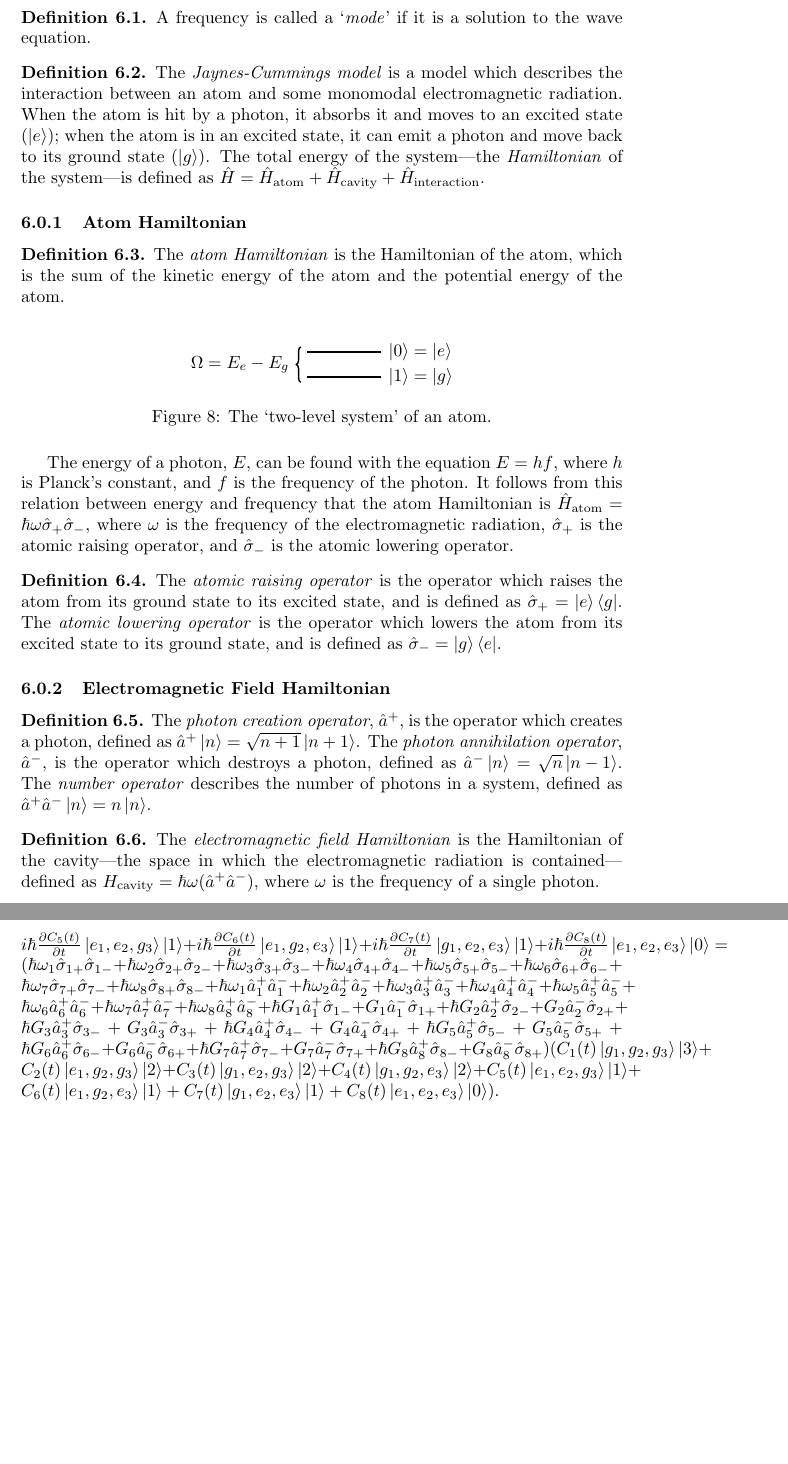
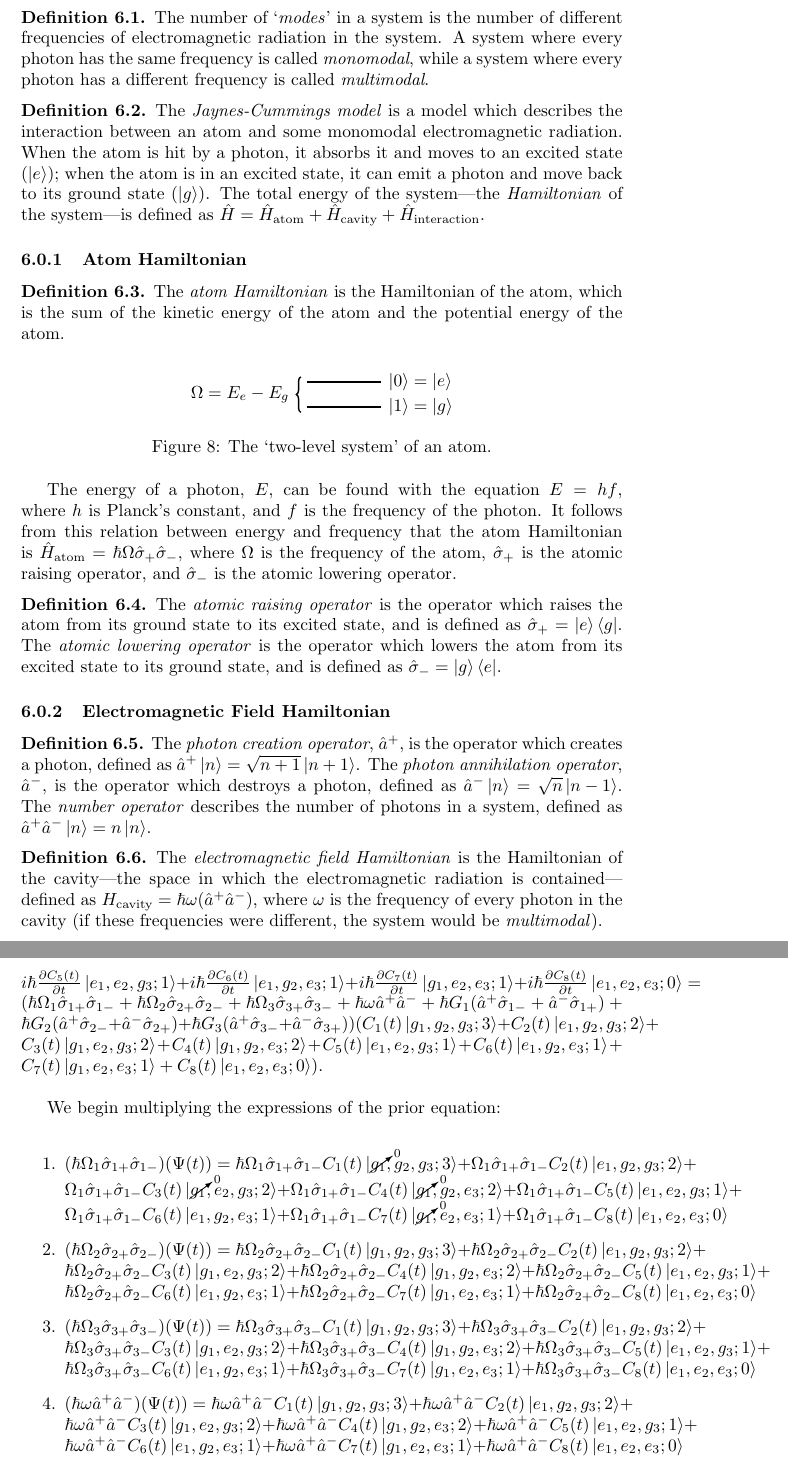
Before and after one commit to emmyoh/MirzaNotes, a LaTeX document (Notes.tex): two parts of pages 7 and 9 of 9, joined at a grey line, cut at the place of the change, the shorter picture padded with empty space. Compiled offline with pdfLaTeX.

Commit message:
2023-10-12 Fix existing work

```diff
--- a/Notes.tex
+++ b/Notes.tex
@@ -24,7 +24,7 @@
 
 \title{Notes}
 \author{Emil Sayahi}
-\date{6 October 2023}
+\date{12 October 2023}
 
 \begin{document}
 
@@ -302,7 +302,7 @@ training} and \emph{two-sample testing}.
 
 \section{Jaynes-Cummings Model}
 \begin{definition}
-    A frequency is called a `\emph{mode}' if it is a solution to the wave equation.
+    The number of `\emph{modes}' in a system is the number of different frequencies of electromagnetic radiation in the system. A system where every photon has the same frequency is called \emph{monomodal}, while a system where every photon has a different frequency is called \emph{multimodal}.
 \end{definition}
 
 \begin{definition}
@@ -322,7 +322,7 @@ training} and \emph{two-sample testing}.
     \caption{The `two-level system' of an atom.}
 \end{figure}
 
-The energy of a photon, $E$, can be found with the equation $E = hf$, where $h$ is Planck's constant, and $f$ is the frequency of the photon. It follows from this relation between energy and frequency that the atom Hamiltonian is $\hat{H}_{\text{atom}} = \hbar \omega \hat{\sigma}_{+}\hat{\sigma}_{-}$, where $\omega$ is the frequency of the electromagnetic radiation, $\hat{\sigma}_{+}$ is the atomic raising operator, and $\hat{\sigma}_{-}$ is the atomic lowering operator.
+The energy of a photon, $E$, can be found with the equation $E = hf$, where $h$ is Planck's constant, and $f$ is the frequency of the photon. It follows from this relation between energy and frequency that the atom Hamiltonian is $\hat{H}_{\text{atom}} = \hbar \Omega \hat{\sigma}_{+}\hat{\sigma}_{-}$, where $\Omega$ is the frequency of the atom, $\hat{\sigma}_{+}$ is the atomic raising operator, and $\hat{\sigma}_{-}$ is the atomic lowering operator.
 
 \begin{definition}
     The \emph{atomic raising operator} is the operator which raises the atom from its ground state to its excited state, and is defined as $\hat{\sigma}_{+} = \ket{e}\bra{g}$. The \emph{atomic lowering operator} is the operator which lowers the atom from its excited state to its ground state, and is defined as $\hat{\sigma}_{-} = \ket{g}\bra{e}$.
@@ -334,7 +334,7 @@ The energy of a photon, $E$, can be found with the equation $E = hf$, where $h$
 \end{definition}
 
 \begin{definition}
-    The \emph{electromagnetic field Hamiltonian} is the Hamiltonian of the cavity---the space in which the electromagnetic radiation is contained---defined as $H_{\text{cavity}} = \hbar \omega (\hat{a}^{+}\hat{a}^{-})$, where $\omega$ is the frequency of a single photon.
+    The \emph{electromagnetic field Hamiltonian} is the Hamiltonian of the cavity---the space in which the electromagnetic radiation is contained---defined as $H_{\text{cavity}} = \hbar \omega (\hat{a}^{+}\hat{a}^{-})$, where $\omega$ is the frequency of every photon in the cavity (if these frequencies were different, the system would be \emph{multimodal}).
 \end{definition}
 
 \subsubsection{Interaction Hamiltonian}
@@ -359,4 +359,13 @@ The Hamiltonian of the system is $\hat{H} = \sum_{i = 1}^{3} \hbar \omega_{i} \h
 
-Inserting the state and Hamiltonian into the Schrödinger equation yields $i \hbar \frac{\partial C_{1}(t)}{\partial t} \ket{g_{1}, g_{2}, g_{3}}\ket{3} + i \hbar \frac{\partial C_{2}(t)}{\partial t} \ket{e_{1}, g_{2}, g_{3}}\ket{2} + i \hbar \frac{\partial C_{3}(t)}{\partial t} \ket{g_{1}, e_{2}, g_{3}}\ket{2} + i \hbar \frac{\partial C_{4}(t)}{\partial t} \ket{g_{1}, g_{2}, e_{3}}\ket{2} + i \hbar \frac{\partial C_{5}(t)}{\partial t} \ket{e_{1}, e_{2}, g_{3}}\ket{1} + i \hbar \frac{\partial C_{6}(t)}{\partial t} \ket{e_{1}, g_{2}, e_{3}}\ket{1} + i \hbar \frac{\partial C_{7}(t)}{\partial t} \ket{g_{1}, e_{2}, e_{3}}\ket{1} + i \hbar \frac{\partial C_{8}(t)}{\partial t} \ket{e_{1}, e_{2}, e_{3}}\ket{0} = (\hbar \omega_{1} \hat{\sigma}_{1+}\hat{\sigma}_{1-} + \hbar \omega_{2} \hat{\sigma}_{2+}\hat{\sigma}_{2-} + \hbar \omega_{3} \hat{\sigma}_{3+}\hat{\sigma}_{3-} + \hbar \omega_{4} \hat{\sigma}_{4+}\hat{\sigma}_{4-} + \hbar \omega_{5} \hat{\sigma}_{5+}\hat{\sigma}_{5-} + \hbar \omega_{6} \hat{\sigma}_{6+}\hat{\sigma}_{6-} + \hbar \omega_{7} \hat{\sigma}_{7+}\hat{\sigma}_{7-} + \hbar \omega_{8} \hat{\sigma}_{8+}\hat{\sigma}_{8-} + \hbar \omega_{1}\hat{a}_{1}^{+}\hat{a}_{1}^{-} + \hbar \omega_{2}\hat{a}_{2}^{+}\hat{a}_{2}^{-} + \hbar \omega_{3}\hat{a}_{3}^{+}\hat{a}_{3}^{-} + \hbar \omega_{4}\hat{a}_{4}^{+}\hat{a}_{4}^{-} + \hbar \omega_{5}\hat{a}_{5}^{+}\hat{a}_{5}^{-} + \hbar \omega_{6}\hat{a}_{6}^{+}\hat{a}_{6}^{-} + \hbar \omega_{7}\hat{a}_{7}^{+}\hat{a}_{7}^{-} + \hbar \omega_{8}\hat{a}_{8}^{+}\hat{a}_{8}^{-} + \hbar G_{1}\hat{a}_{1}^{+}\hat{\sigma}_{1-} + G_{1}\hat{a}_{1}^{-}\hat{\sigma}_{1+} + \hbar G_{2}\hat{a}_{2}^{+}\hat{\sigma}_{2-} + G_{2}\hat{a}_{2}^{-}\hat{\sigma}_{2+} + \hbar G_{3}\hat{a}_{3}^{+}\hat{\sigma}_{3-} + G_{3}\hat{a}_{3}^{-}\hat{\sigma}_{3+} + \hbar G_{4}\hat{a}_{4}^{+}\hat{\sigma}_{4-} + G_{4}\hat{a}_{4}^{-}\hat{\sigma}_{4+} + \hbar G_{5}\hat{a}_{5}^{+}\hat{\sigma}_{5-} + G_{5}\hat{a}_{5}^{-}\hat{\sigma}_{5+} + \hbar G_{6}\hat{a}_{6}^{+}\hat{\sigma}_{6-} + G_{6}\hat{a}_{6}^{-}\hat{\sigma}_{6+} + \hbar G_{7}\hat{a}_{7}^{+}\hat{\sigma}_{7-} + G_{7}\hat{a}_{7}^{-}\hat{\sigma}_{7+} + \hbar G_{8}\hat{a}_{8}^{+}\hat{\sigma}_{8-} + G_{8}\hat{a}_{8}^{-}\hat{\sigma}_{8+})(C_{1}(t) \ket{g_{1}, g_{2}, g_{3}}\ket{3} + C_{2}(t) \ket{e_{1}, g_{2}, g_{3}}\ket{2} + C_{3}(t) \ket{g_{1}, e_{2}, g_{3}}\ket{2} + C_{4}(t) \ket{g_{1}, g_{2}, e_{3}}\ket{2} + C_{5}(t) \ket{e_{1}, e_{2}, g_{3}}\ket{1} + C_{6}(t) \ket{e_{1}, g_{2}, e_{3}}\ket{1} + C_{7}(t) \ket{g_{1}, e_{2}, e_{3}}\ket{1} + C_{8}(t) \ket{e_{1}, e_{2}, e_{3}}\ket{0})$.
+Inserting the state and Hamiltonian into the Schrödinger equation yields $i \hbar \frac{\partial C_{1}(t)}{\partial t} \ket{g_{1}, g_{2}, g_{3}; 3} + i \hbar \frac{\partial C_{2}(t)}{\partial t} \ket{e_{1}, g_{2}, g_{3}; 2} + i \hbar \frac{\partial C_{3}(t)}{\partial t} \ket{g_{1}, e_{2}, g_{3}; 2} + i \hbar \frac{\partial C_{4}(t)}{\partial t} \ket{g_{1}, g_{2}, e_{3}; 2} + i \hbar \frac{\partial C_{5}(t)}{\partial t} \ket{e_{1}, e_{2}, g_{3}; 1} + i \hbar \frac{\partial C_{6}(t)}{\partial t} \ket{e_{1}, g_{2}, e_{3}; 1} + i \hbar \frac{\partial C_{7}(t)}{\partial t} \ket{g_{1}, e_{2}, e_{3}; 1} + i \hbar \frac{\partial C_{8}(t)}{\partial t} \ket{e_{1}, e_{2}, e_{3}; 0} = (\hbar \Omega_{1} \hat{\sigma}_{1+}\hat{\sigma}_{1-} + \hbar \Omega_{2} \hat{\sigma}_{2+}\hat{\sigma}_{2-} + \hbar \Omega_{3} \hat{\sigma}_{3+}\hat{\sigma}_{3-} + \hbar \omega \hat{a}^{+}\hat{a}^{-} + \hbar G_{1} (\hat{a}^{+}\hat{\sigma}_{1-} + \hat{a}^{-}\hat{\sigma}_{1+}) + \hbar G_{2} (\hat{a}^{+}\hat{\sigma}_{2-} + \hat{a}^{-}\hat{\sigma}_{2+}) + \hbar G_{3} (\hat{a}^{+}\hat{\sigma}_{3-} + \hat{a}^{-}\hat{\sigma}_{3+}))(C_{1}(t) \ket{g_{1}, g_{2}, g_{3}; 3} + C_{2}(t) \ket{e_{1}, g_{2}, g_{3}; 2} + C_{3}(t) \ket{g_{1}, e_{2}, g_{3}; 2} + C_{4}(t) \ket{g_{1}, g_{2}, e_{3}; 2} + C_{5}(t) \ket{e_{1}, e_{2}, g_{3}; 1} + C_{6}(t) \ket{e_{1}, g_{2}, e_{3}; 1} + C_{7}(t) \ket{g_{1}, e_{2}, e_{3}; 1} + C_{8}(t) \ket{e_{1}, e_{2}, e_{3}; 0})$.\\
+
+We begin multiplying the expressions of the prior equation:\\
+\begin{enumerate}
+    \item $(\hbar \Omega_{1} \hat{\sigma}_{1+}\hat{\sigma}_{1-})(\Psi(t)) = \hbar \Omega_{1} \hat{\sigma}_{1+}\hat{\sigma}_{1-} C_{1}(t) \ket{\cancelto{0}{g_{1}}, g_{2}, g_{3}; 3} + \Omega_{1} \hat{\sigma}_{1+}\hat{\sigma}_{1-} C_{2}(t) \ket{e_{1}, g_{2}, g_{3}; 2} + \Omega_{1} \hat{\sigma}_{1+}\hat{\sigma}_{1-} C_{3}(t) \ket{\cancelto{0}{g_{1}}, e_{2}, g_{3}; 2} + \Omega_{1} \hat{\sigma}_{1+}\hat{\sigma}_{1-} C_{4}(t) \ket{\cancelto{0}{g_{1}}, g_{2}, e_{3}; 2} + \Omega_{1} \hat{\sigma}_{1+}\hat{\sigma}_{1-} C_{5}(t) \ket{e_{1}, e_{2}, g_{3}; 1} + \Omega_{1} \hat{\sigma}_{1+}\hat{\sigma}_{1-} C_{6}(t) \ket{e_{1}, g_{2}, e_{3}; 1} + \Omega_{1} \hat{\sigma}_{1+}\hat{\sigma}_{1-} C_{7}(t) \ket{\cancelto{0}{g_{1}}, e_{2}, e_{3}; 1} + \Omega_{1} \hat{\sigma}_{1+}\hat{\sigma}_{1-} C_{8}(t) \ket{e_{1}, e_{2}, e_{3}; 0}$
+    \item $(\hbar \Omega_{2} \hat{\sigma}_{2+}\hat{\sigma}_{2-})(\Psi(t)) = \hbar \Omega_{2} \hat{\sigma}_{2+}\hat{\sigma}_{2-}C_{1}(t) \ket{g_{1}, g_{2}, g_{3}; 3} + \hbar \Omega_{2} \hat{\sigma}_{2+}\hat{\sigma}_{2-}C_{2}(t) \ket{e_{1}, g_{2}, g_{3}; 2} + \hbar \Omega_{2} \hat{\sigma}_{2+}\hat{\sigma}_{2-}C_{3}(t) \ket{g_{1}, e_{2}, g_{3}; 2} + \hbar \Omega_{2} \hat{\sigma}_{2+}\hat{\sigma}_{2-}C_{4}(t) \ket{g_{1}, g_{2}, e_{3}; 2} + \hbar \Omega_{2} \hat{\sigma}_{2+}\hat{\sigma}_{2-}C_{5}(t) \ket{e_{1}, e_{2}, g_{3}; 1} + \hbar \Omega_{2} \hat{\sigma}_{2+}\hat{\sigma}_{2-}C_{6}(t) \ket{e_{1}, g_{2}, e_{3}; 1} + \hbar \Omega_{2} \hat{\sigma}_{2+}\hat{\sigma}_{2-}C_{7}(t) \ket{g_{1}, e_{2}, e_{3}; 1} + \hbar \Omega_{2} \hat{\sigma}_{2+}\hat{\sigma}_{2-}C_{8}(t) \ket{e_{1}, e_{2}, e_{3}; 0}$
+    \item $(\hbar \Omega_{3} \hat{\sigma}_{3+}\hat{\sigma}_{3-})(\Psi(t)) = \hbar \Omega_{3} \hat{\sigma}_{3+}\hat{\sigma}_{3-}C_{1}(t) \ket{g_{1}, g_{2}, g_{3}; 3} + \hbar \Omega_{3} \hat{\sigma}_{3+}\hat{\sigma}_{3-}C_{2}(t) \ket{e_{1}, g_{2}, g_{3}; 2} + \hbar \Omega_{3} \hat{\sigma}_{3+}\hat{\sigma}_{3-}C_{3}(t) \ket{g_{1}, e_{2}, g_{3}; 2} + \hbar \Omega_{3} \hat{\sigma}_{3+}\hat{\sigma}_{3-}C_{4}(t) \ket{g_{1}, g_{2}, e_{3}; 2} + \hbar \Omega_{3} \hat{\sigma}_{3+}\hat{\sigma}_{3-}C_{5}(t) \ket{e_{1}, e_{2}, g_{3}; 1} + \hbar \Omega_{3} \hat{\sigma}_{3+}\hat{\sigma}_{3-}C_{6}(t) \ket{e_{1}, g_{2}, e_{3}; 1} + \hbar \Omega_{3} \hat{\sigma}_{3+}\hat{\sigma}_{3-}C_{7}(t) \ket{g_{1}, e_{2}, e_{3}; 1} + \hbar \Omega_{3} \hat{\sigma}_{3+}\hat{\sigma}_{3-}C_{8}(t) \ket{e_{1}, e_{2}, e_{3}; 0}$
+    \item $(\hbar \omega \hat{a}^{+}\hat{a}^{-})(\Psi(t)) = \hbar \omega \hat{a}^{+}\hat{a}^{-}C_{1}(t) \ket{g_{1}, g_{2}, g_{3}; 3} + \hbar \omega \hat{a}^{+}\hat{a}^{-}C_{2}(t) \ket{e_{1}, g_{2}, g_{3}; 2} + \hbar \omega \hat{a}^{+}\hat{a}^{-}C_{3}(t) \ket{g_{1}, e_{2}, g_{3}; 2} + \hbar \omega \hat{a}^{+}\hat{a}^{-}C_{4}(t) \ket{g_{1}, g_{2}, e_{3}; 2} + \hbar \omega \hat{a}^{+}\hat{a}^{-}C_{5}(t) \ket{e_{1}, e_{2}, g_{3}; 1} + \hbar \omega \hat{a}^{+}\hat{a}^{-}C_{6}(t) \ket{e_{1}, g_{2}, e_{3}; 1} + \hbar \omega \hat{a}^{+}\hat{a}^{-}C_{7}(t) \ket{g_{1}, e_{2}, e_{3}; 1} + \hbar \omega \hat{a}^{+}\hat{a}^{-}C_{8}(t) \ket{e_{1}, e_{2}, e_{3}; 0}$
+\end{enumerate}
+
 
 \end{document}
```
Also changed, not shown: Notes.pdf, Notes.tex (10 more changed lines).
